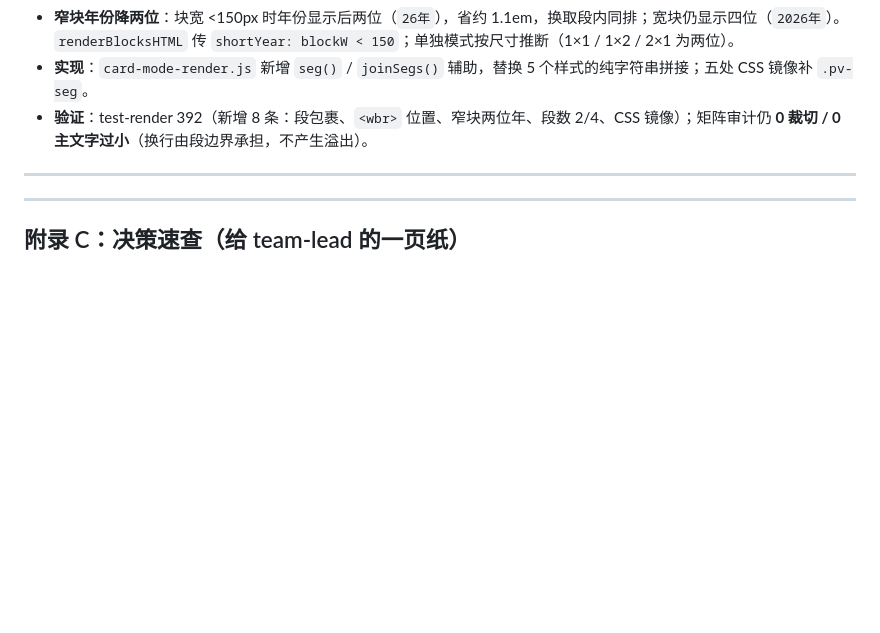
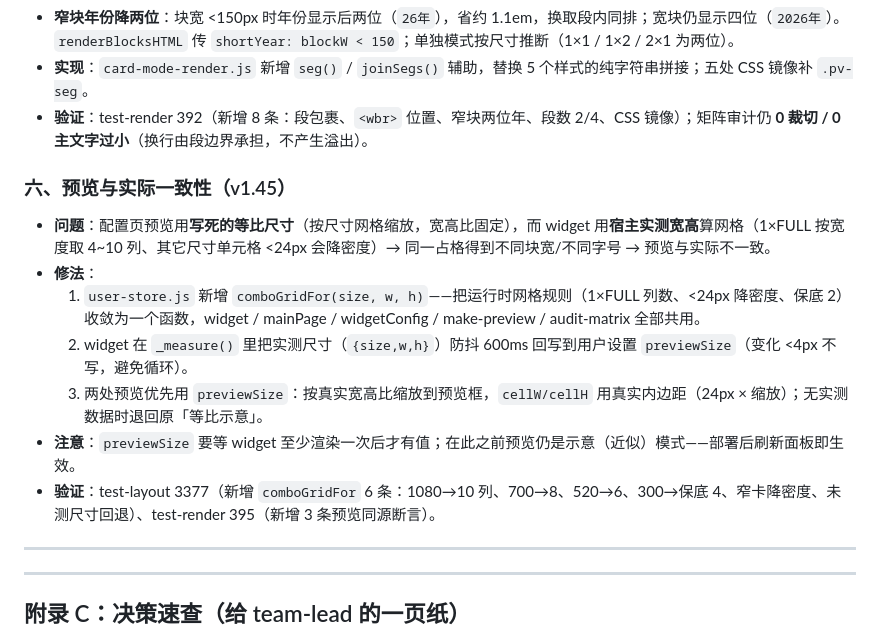
Before and after one commit to ZhouSanSui/Sun-Panel_Micro-Application_Calendar, a Markdown page: calendar-app/docs/v131-visual-spec.md, the part around the change. GitHub-like rendering; blank space fills up the shorter version.

Commit message:
docs(v1.45): 预览与实际一致性修法（comboGridFor + previewSize 回写）

```diff
--- a/calendar-app/docs/v131-visual-spec.md
+++ b/calendar-app/docs/v131-visual-spec.md
@@ -853,6 +853,15 @@ export function showCalTitle(content, style, span, opts) {
 - **实现**：`card-mode-render.js` 新增 `seg()` / `joinSegs()` 辅助，替换 5 个样式的纯字符串拼接；五处 CSS 镜像补 `.pv-seg`。
 - **验证**：test-render 392（新增 8 条：段包裹、`<wbr>` 位置、窄块两位年、段数 2/4、CSS 镜像）；矩阵审计仍 **0 裁切 / 0 主文字过小**（换行由段边界承担，不产生溢出）。
 
+### 六、预览与实际一致性（v1.45）
+- **问题**：配置页预览用**写死的等比尺寸**（按尺寸网格缩放，宽高比固定），而 widget 用**宿主实测宽高**算网格（1×FULL 按宽度取 4~10 列、其它尺寸单元格 <24px 会降密度）→ 同一占格得到不同块宽/不同字号 → 预览与实际不一致。
+- **修法**：
+  1. `user-store.js` 新增 `comboGridFor(size, w, h)`——把运行时网格规则（1×FULL 列数、<24px 降密度、保底 2）收敛为一个函数，widget / mainPage / widgetConfig / make-preview / audit-matrix 全部共用。
+  2. widget 在 `_measure()` 里把实测尺寸（`{size,w,h}`）防抖 600ms 回写到用户设置 `previewSize`（变化 <4px 不写，避免循环）。
+  3. 两处预览优先用 `previewSize`：按真实宽高比缩放到预览框，`cellW/cellH` 用真实内边距（24px × 缩放）；无实测数据时退回原「等比示意」。
+- **注意**：`previewSize` 要等 widget 至少渲染一次后才有值；在此之前预览仍是示意（近似）模式——部署后刷新面板即生效。
+- **验证**：test-layout 3377（新增 `comboGridFor` 6 条：1080→10 列、700→8、520→6、300→保底 4、窄卡降密度、未测尺寸回退）、test-render 395（新增 3 条预览同源断言）。
+
 ---
 
 ---
```
